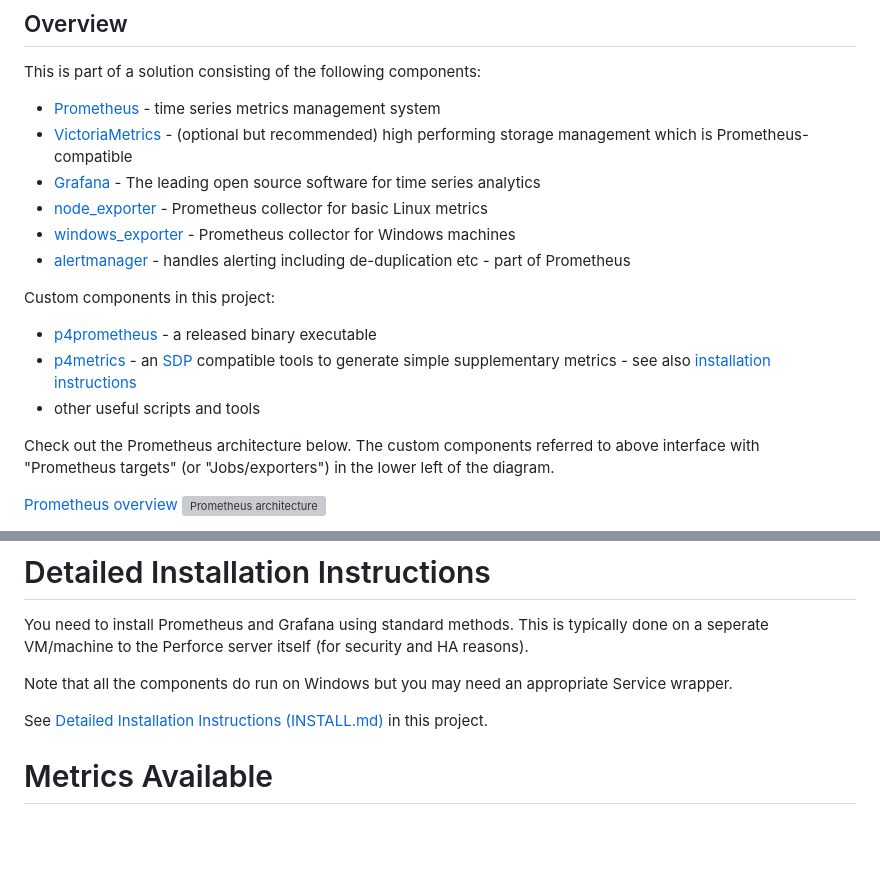
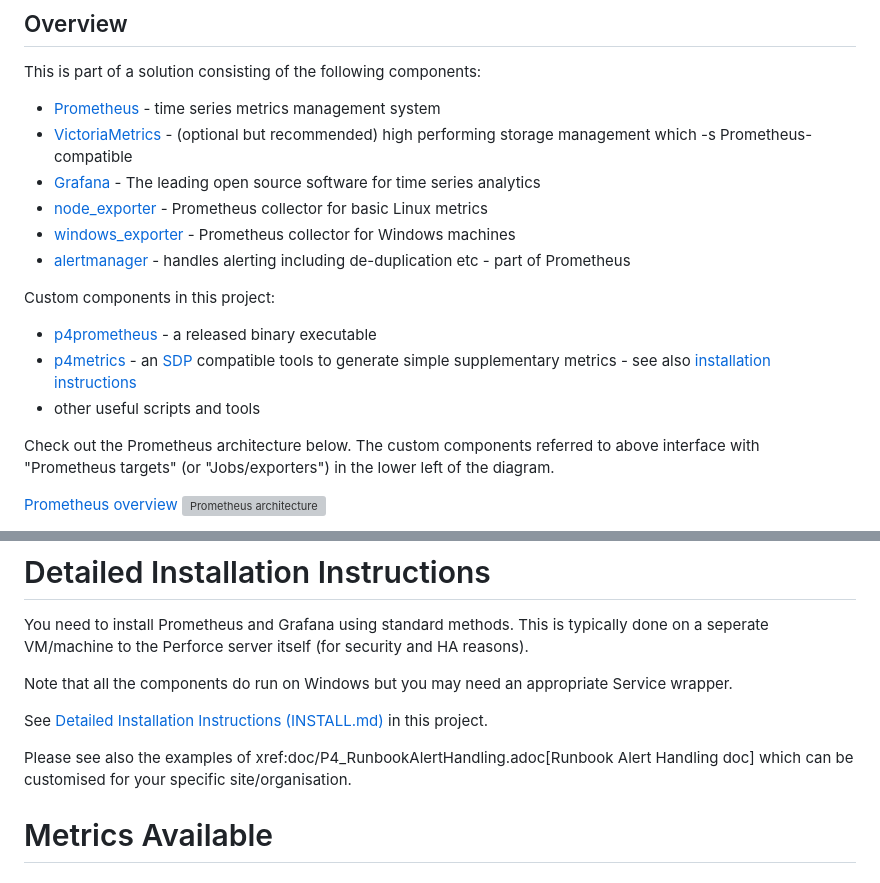
Before and after one commit to perforce/p4prometheus, a Markdown page: README.md, 2 parts joined by grey strips. Rendered like a GitHub page; blank space fills up the shorter version; grey boxes are pictures that could not be loaded.

Commit message:
Link to new example Runbook for alert handling

```diff
--- a/README.md
+++ b/README.md
@@ -36,18 +36,18 @@ This is currently a Community Supported Perforce tool.
 
 This is part of a solution consisting of the following components:
 
-* [Prometheus](https://prometheus.io/) - time series metrics management system
-* [VictoriaMetrics](https://github.com/VictoriaMetrics/VictoriaMetrics) - (optional but recommended) high performing storage management which is Prometheus-compatible
-* [Grafana](https://grafana.com/) - The leading open source software for time series analytics
-* [node_exporter](https://github.com/prometheus/node_exporter) - Prometheus collector for basic Linux metrics
-* [windows_exporter](https://github.com/prometheus-community/windows_exporter) - Prometheus collector for Windows machines
-* [alertmanager](https://github.com/prometheus/alertmanager) - handles alerting including de-duplication etc - part of Prometheus
+- [Prometheus](https://prometheus.io/) - time series metrics management system
+- [VictoriaMetrics](https://github.com/VictoriaMetrics/VictoriaMetrics) - (optional but recommended) high performing storage management which -s Prometheus-compatible
+- [Grafana](https://grafana.com/) - The leading open source software for time series analytics
+- [node_exporter](https://github.com/prometheus/node_exporter) - Prometheus collector for basic Linux metrics
+- [windows_exporter](https://github.com/prometheus-community/windows_exporter) - Prometheus collector for Windows machines
+- [alertmanager](https://github.com/prometheus/alertmanager) - handles alerting including de-duplication etc - part of Prometheus
 
 Custom components in this project:
 
-* [p4prometheus](releases/latest) - a released binary executable
-* [p4metrics](cmd/p4metrics/README.md) - an [SDP](https://swarm.workshop.perforce.com/projects/perforce-software-sdp) compatible tools to generate simple supplementary metrics - see also [installation instructions](INSTALL.md)
-* other useful scripts and tools
+- [p4prometheus](releases/latest) - a released binary executable
+- [p4metrics](cmd/p4metrics/README.md) - an [SDP](https://swarm.workshop.perforce.com/projects/perforce-software-sdp) compatible tools to generate simple supplementary metrics - see also [installation instructions](INSTALL.md)
+- other useful scripts and tools
 
 Check out the Prometheus architecture below. The custom components referred to above interface with
 "Prometheus targets"  (or "Jobs/exporters") in the lower left of the diagram.
@@ -88,6 +88,8 @@ You need to install Prometheus and Grafana using standard methods. This is typic
 Note that all the components do run on Windows but you may need an appropriate Service wrapper.
 
 See [Detailed Installation Instructions (INSTALL.md)](INSTALL.md) in this project.
+
+Please see also the examples of xref:doc/P4_RunbookAlertHandling.adoc[Runbook Alert Handling doc] which can be customised for your specific site/organisation.
 
 # Metrics Available
 
```
Also changed, not shown: INSTALL.md (+2 -0 lines).
